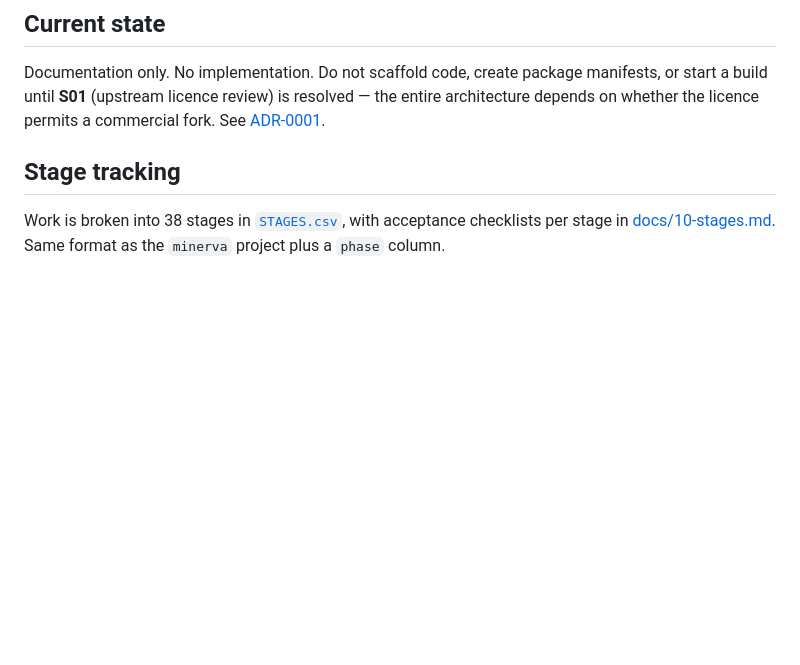
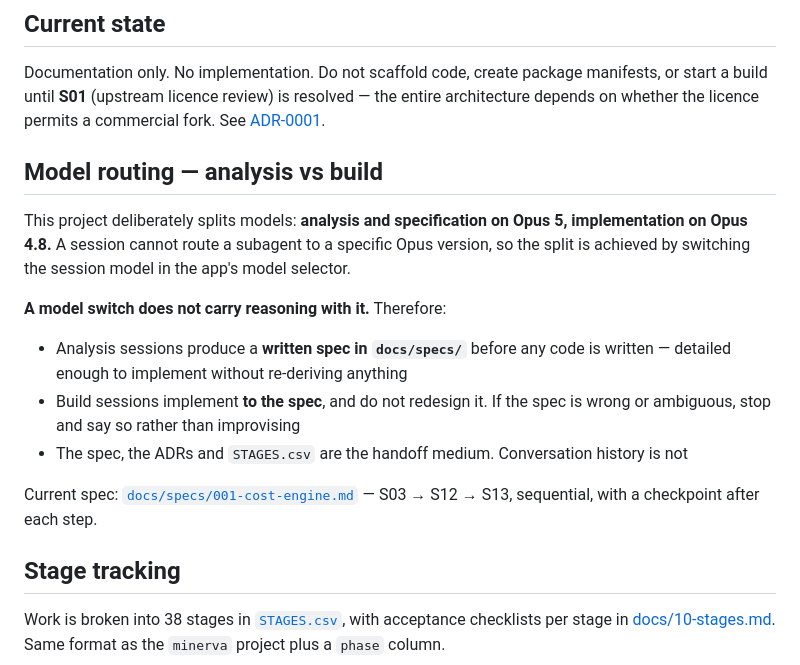
Before and after one commit to itsravinder/ibexcairn, a Markdown page: CLAUDE.md, the part around the change. Rendered like a GitHub page; blank space fills up the shorter version.

```diff
--- a/CLAUDE.md
+++ b/CLAUDE.md
@@ -9,6 +9,18 @@ Read [docs/00-vision.md](docs/00-vision.md) first. It is short and it is the who
 ## Current state
 
 Documentation only. No implementation. Do not scaffold code, create package manifests, or start a build until **S01** (upstream licence review) is resolved — the entire architecture depends on whether the licence permits a commercial fork. See [ADR-0001](docs/adr/0001-fork-logicapps-migration-agent.md).
+
+## Model routing — analysis vs build
+
+This project deliberately splits models: **analysis and specification on Opus 5, implementation on Opus 4.8.** A session cannot route a subagent to a specific Opus version, so the split is achieved by switching the session model in the app's model selector.
+
+**A model switch does not carry reasoning with it.** Therefore:
+
+- Analysis sessions produce a **written spec in `docs/specs/`** before any code is written — detailed enough to implement without re-deriving anything
+- Build sessions implement **to the spec**, and do not redesign it. If the spec is wrong or ambiguous, stop and say so rather than improvising
+- The spec, the ADRs and `STAGES.csv` are the handoff medium. Conversation history is not
+
+Current spec: [`docs/specs/001-cost-engine.md`](docs/specs/001-cost-engine.md) — S03 → S12 → S13, sequential, with a checkpoint after each step.
 
 ## Stage tracking
 
```
Also changed, not shown: README.md (+1 -0 lines), docs/specs/001-cost-engine.md (added, +163 -0 lines).
